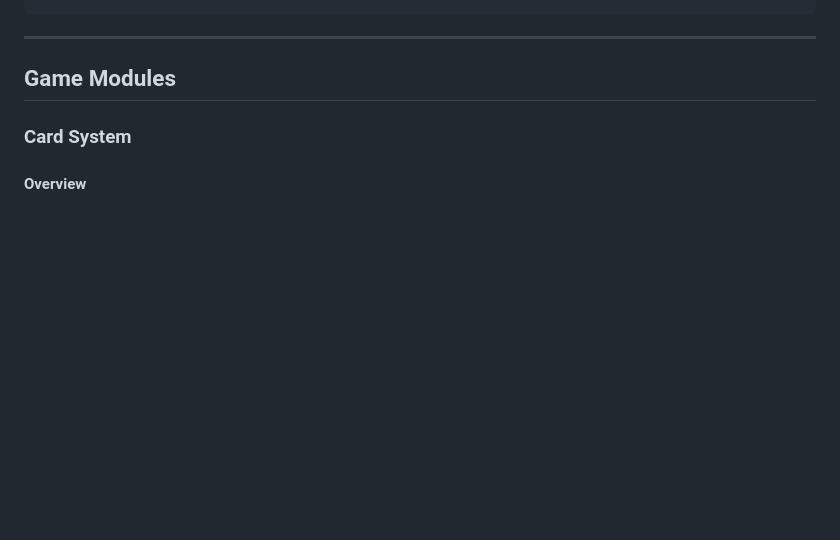
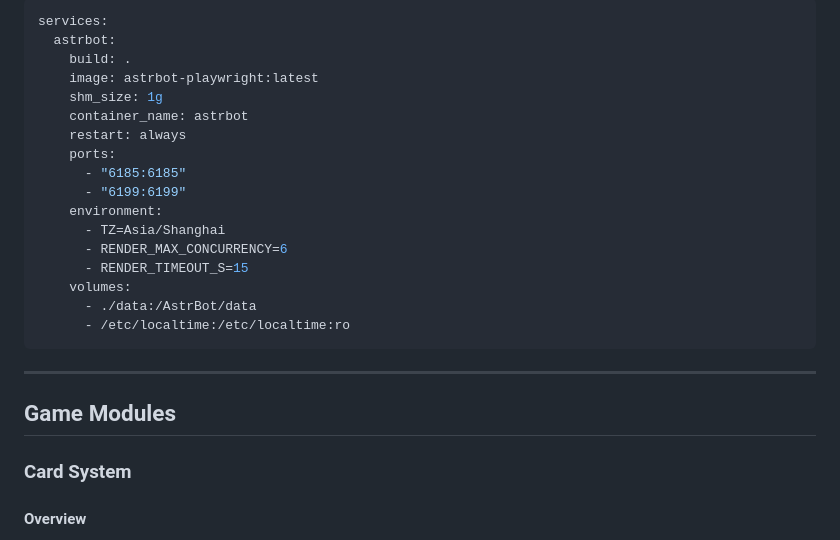
Before and after one commit to Llyjus/astrbot_plugin_tomin, a Markdown page: README_en.md, the part around one of its changes. Rendered like a GitHub page; blank space fills up the shorter version.

````diff
--- a/README_en.md
+++ b/README_en.md
@@ -102,3 +133,21 @@ export OPENBLAS=$(brew --prefix openblas)
+```yaml
+services:
+  astrbot:
+    build: .
+    image: astrbot-playwright:latest
+    shm_size: 1g
+    container_name: astrbot
+    restart: always
+    ports:
+      - "6185:6185"
+      - "6199:6199"
+    environment:
+      - TZ=Asia/Shanghai
+      - RENDER_MAX_CONCURRENCY=6
+      - RENDER_TIMEOUT_S=15
+    volumes:
+      - ./data:/AstrBot/data
+      - /etc/localtime:/etc/localtime:ro
 ```
 
 ---
````
Also changed, not shown: other parts of README_en.md (+61 -30 lines).
